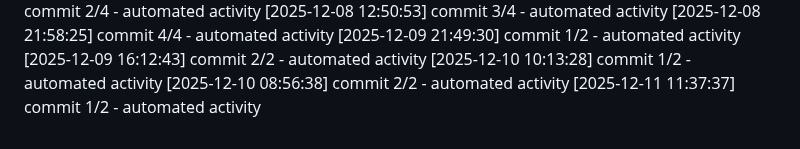
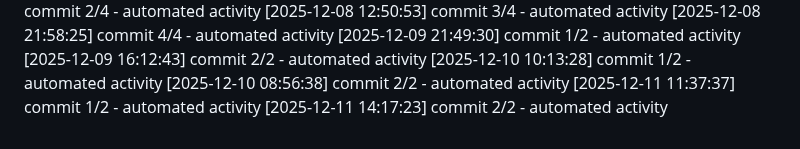
Before and after one commit to Aditya1787/Jibble-main, a Markdown page: logs/activity.md, the part around the change. Drawn GitHub-style.

```diff
--- a/logs/activity.md
+++ b/logs/activity.md
@@ -458,3 +458,4 @@
 [2025-12-10 10:13:28] commit 1/2 - automated activity
 [2025-12-10 08:56:38] commit 2/2 - automated activity
 [2025-12-11 11:37:37] commit 1/2 - automated activity
+[2025-12-11 14:17:23] commit 2/2 - automated activity
```
